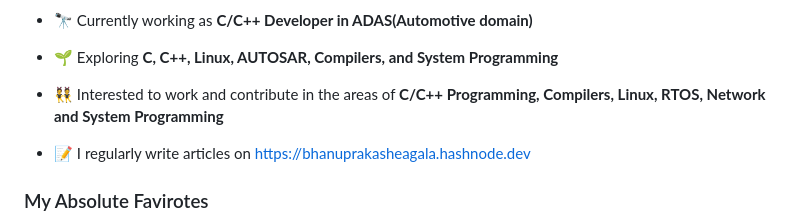
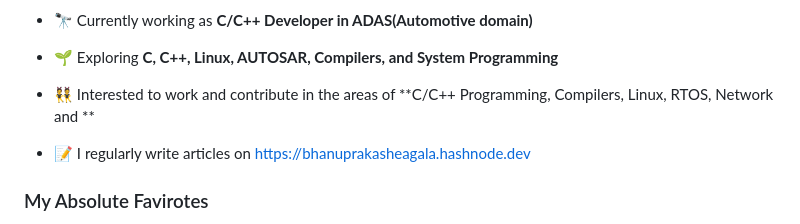
Before and after one commit to bhanuprakasheagala/bhanuprakasheagala, a Markdown page: README.md, the part around the change. GitHub-like rendering.

```diff
--- a/README.md
+++ b/README.md
@@ -12,7 +12,7 @@
 
 - 🌱 Exploring **C, C++, Linux, AUTOSAR, Compilers, and System Programming**
 
-- 👯 Interested to work and contribute in the areas of **C/C++ Programming, Compilers, Linux, RTOS, Network and System Programming**
+- 👯 Interested to work and contribute in the areas of **C/C++ Programming, Compilers, Linux, RTOS, Network and **
 
 - 📝 I regularly write articles on [https://bhanuprakasheagala.hashnode.dev](https://bhanuprakasheagala.hashnode.dev)
 
```
